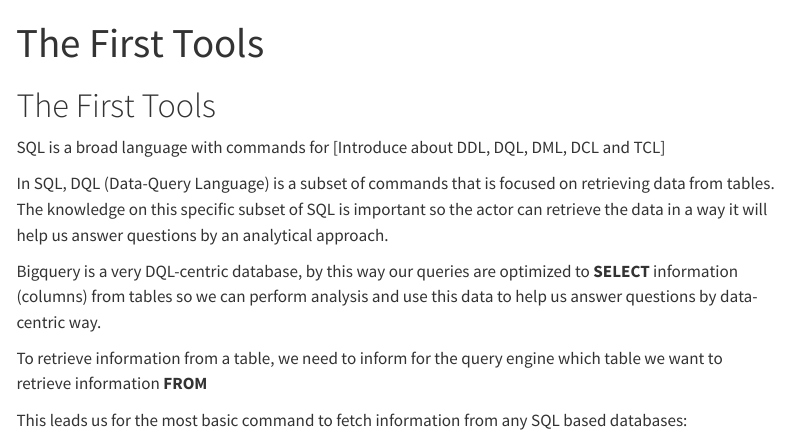
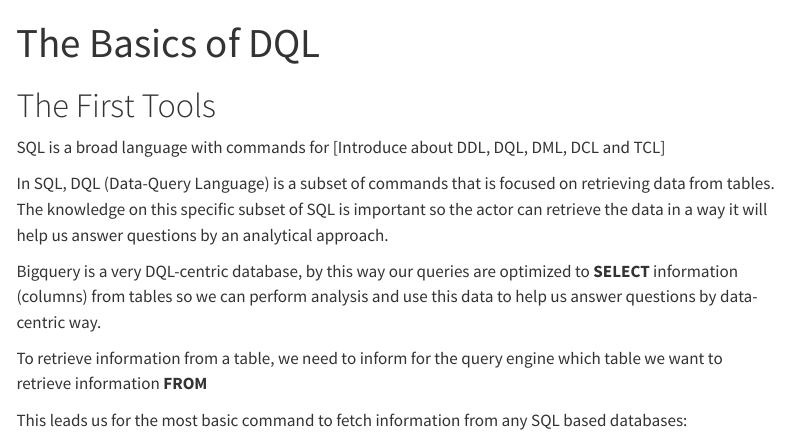
Before and after one commit to JumpingDino/sql_fundamentals, a Quarto document (sql-basics.qmd): the page in a window 1100 px wide, from its top. Rendered offline with R 4.5, knitr and Pandoc in place of Quarto, with nearby package versions; some code elsewhere in the file could not run offline; menus at the side of the page are left out.

Commit message:
Update title in sql-basics.qmd and adjust HTML element IDs in sql-basics.html; add .pyc to .gitignore

```diff
--- a/sql-basics.qmd
+++ b/sql-basics.qmd
@@ -1,5 +1,5 @@
 ---
-title: "The First Tools"
+title: "The Basics of DQL"
 format:
   html:
     code-fold: false
```
Also changed, not shown: 2 other files.
